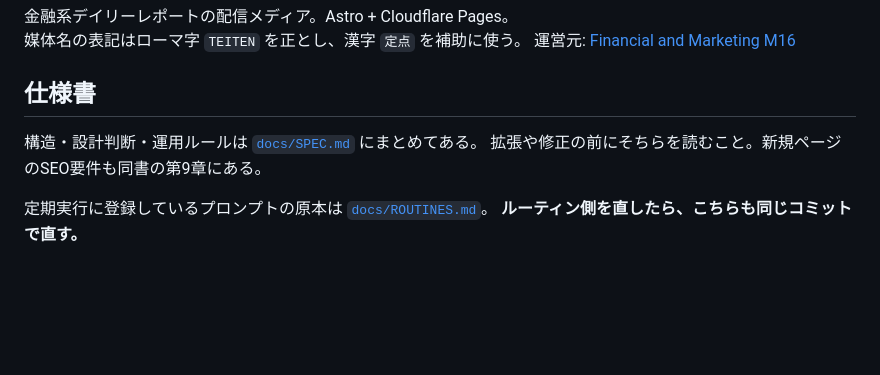
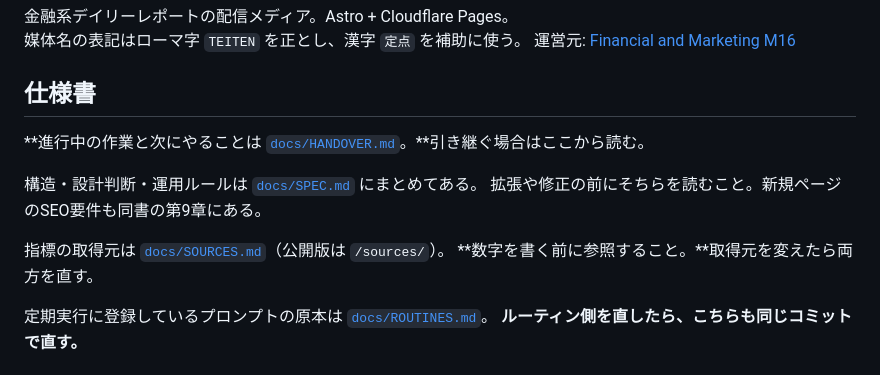
Before and after one commit to rs250fx-prog/financial-report, a Markdown page: README.md, the part around the change. Rendered like a GitHub page; blank space fills up the shorter version.

```diff
--- a/README.md
+++ b/README.md
@@ -5,8 +5,13 @@
 
 ## 仕様書
 
+**進行中の作業と次にやることは [`docs/HANDOVER.md`](docs/HANDOVER.md)。**引き継ぐ場合はここから読む。
+
 構造・設計判断・運用ルールは [`docs/SPEC.md`](docs/SPEC.md) にまとめてある。
 拡張や修正の前にそちらを読むこと。新規ページのSEO要件も同書の第9章にある。
+
+指標の取得元は [`docs/SOURCES.md`](docs/SOURCES.md)（公開版は `/sources/`）。
+**数字を書く前に参照すること。**取得元を変えたら両方を直す。
 
 定期実行に登録しているプロンプトの原本は [`docs/ROUTINES.md`](docs/ROUTINES.md)。
 **ルーティン側を直したら、こちらも同じコミットで直す。**
```
Also changed, not shown: CLAUDE.md (added, +53 -0 lines), docs/HANDOVER.md (added, +202 -0 lines).
